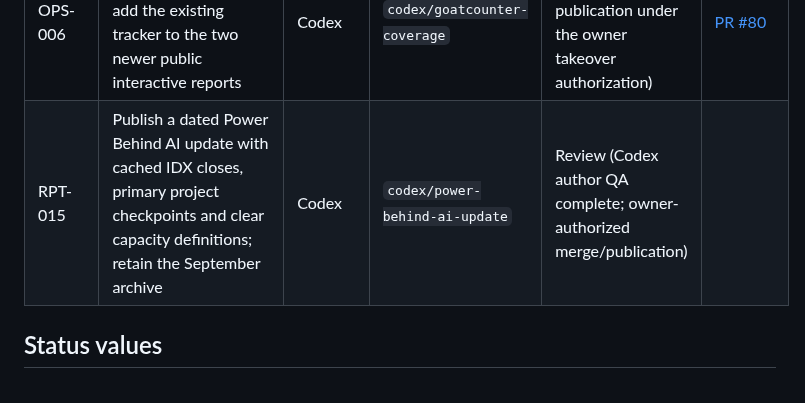
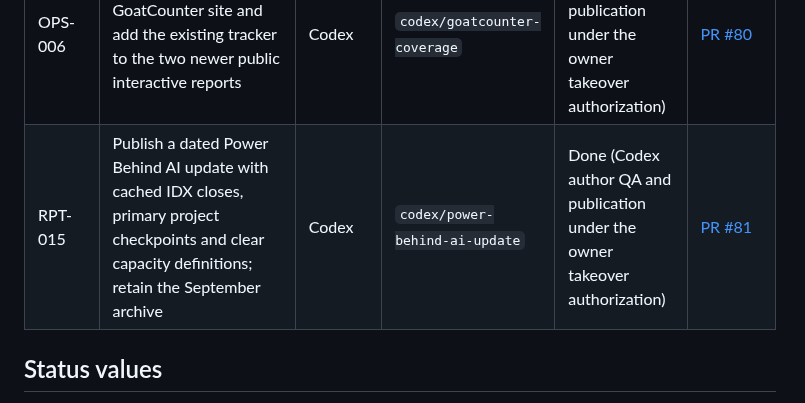
Before and after one commit to LonghandResearch/longhandresearch.github.io, a Markdown page: TASKS.md, the part around the change. Rendered like a GitHub page.

```diff
--- a/TASKS.md
+++ b/TASKS.md
@@ -57,7 +57,7 @@ write the report, and the weekly IHSG Update alternates owner each week.
 | WEB-018 | Make World open on the headquarters with compact navigation instead of a long scrolling brief and journal | Codex | `codex/world-compact` | Done (owner authorized publication without Claude; retrospective review deferred until subscription returns) | [PR #78](https://github.com/LonghandResearch/longhandresearch.github.io/pull/78) |
 | OPS-005 | Repair malformed Wire headline entities from RSS, including retained headlines, without altering source URLs; retain the owner's temporary Codex takeover authorization | Codex | `codex/wire-headlines` | Done (owner authorized Codex final QA, merge and publication while Claude subscription is inactive) | [PR #79](https://github.com/LonghandResearch/longhandresearch.github.io/pull/79) |
 | OPS-006 | Verify the active GoatCounter site and add the existing tracker to the two newer public interactive reports | Codex | `codex/goatcounter-coverage` | Done (Codex final QA and publication under the owner takeover authorization) | [PR #80](https://github.com/LonghandResearch/longhandresearch.github.io/pull/80) |
-| RPT-015 | Publish a dated Power Behind AI update with cached IDX closes, primary project checkpoints and clear capacity definitions; retain the September archive | Codex | `codex/power-behind-ai-update` | Review (Codex author QA complete; owner-authorized merge/publication) | |
+| RPT-015 | Publish a dated Power Behind AI update with cached IDX closes, primary project checkpoints and clear capacity definitions; retain the September archive | Codex | `codex/power-behind-ai-update` | Done (Codex author QA and publication under the owner takeover authorization) | [PR #81](https://github.com/LonghandResearch/longhandresearch.github.io/pull/81) |
 
 ## Status values
 
```
Also changed, not shown: audits/RPT-015-2026-10-09.md (+2 -2 lines).
